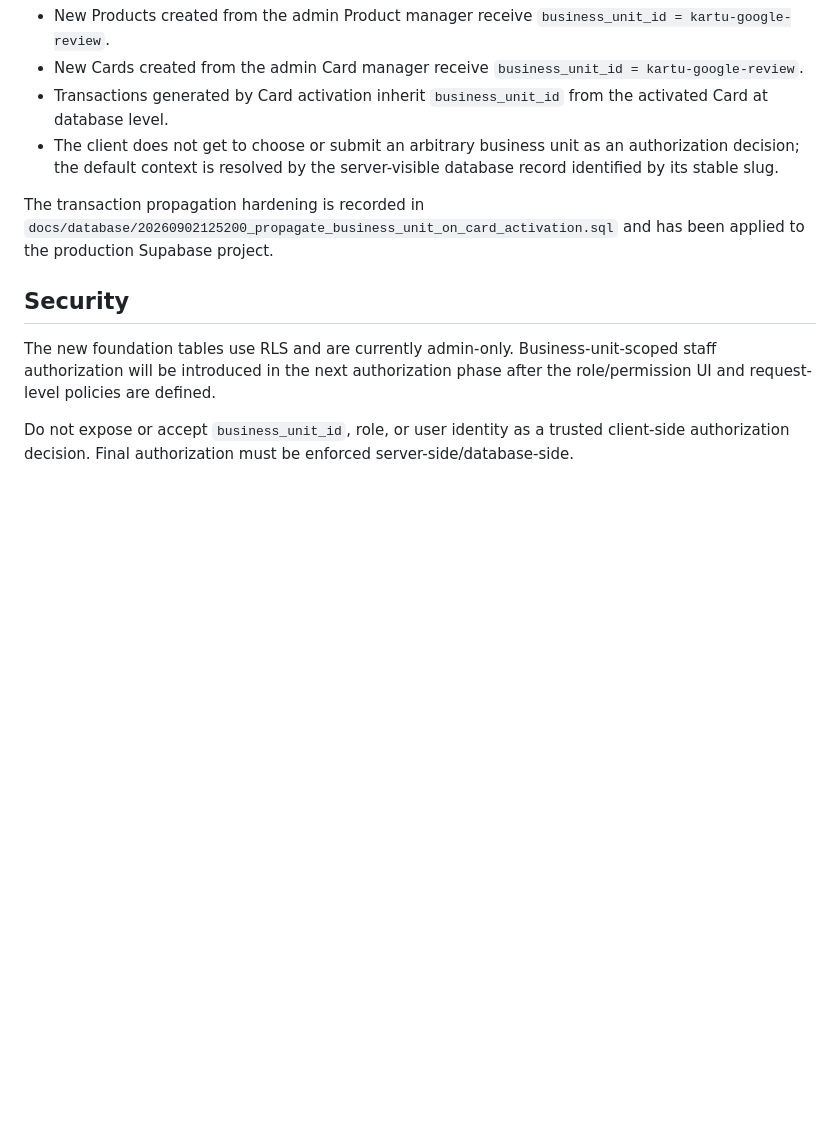
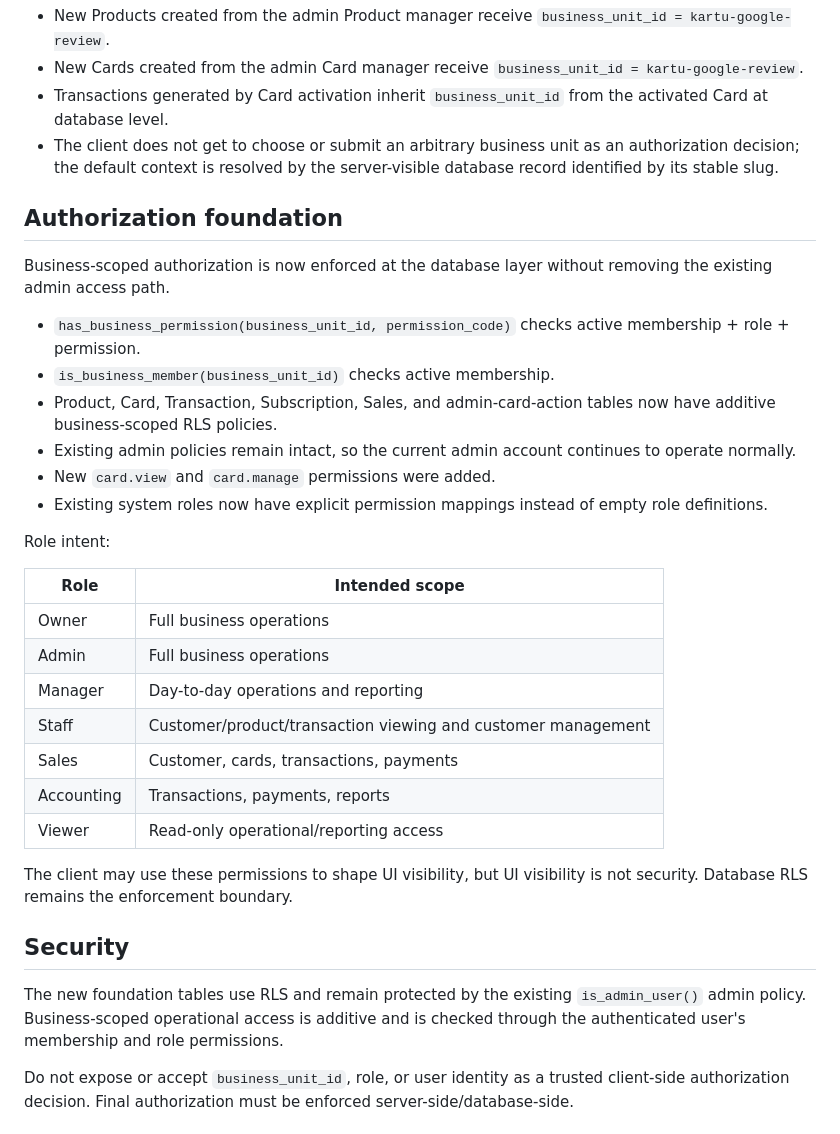
Before and after one commit to aljavaterionity/aljava-activation, a Markdown page: docs/ALJAVA_BUSINESS_FOUNDATION.md, the part around the change. Drawn GitHub-style; blank space fills up the shorter version.

Commit message:
docs: document business scoped roles and RLS

```diff
--- a/docs/ALJAVA_BUSINESS_FOUNDATION.md
+++ b/docs/ALJAVA_BUSINESS_FOUNDATION.md
@@ -47,11 +47,34 @@ Until scoped business switching and authorization are introduced, the existing a
 - Transactions generated by Card activation inherit `business_unit_id` from the activated Card at database level.
 - The client does not get to choose or submit an arbitrary business unit as an authorization decision; the default context is resolved by the server-visible database record identified by its stable slug.
 
-The transaction propagation hardening is recorded in `docs/database/20260902125200_propagate_business_unit_on_card_activation.sql` and has been applied to the production Supabase project.
+## Authorization foundation
+
+Business-scoped authorization is now enforced at the database layer without removing the existing admin access path.
+
+- `has_business_permission(business_unit_id, permission_code)` checks active membership + role + permission.
+- `is_business_member(business_unit_id)` checks active membership.
+- Product, Card, Transaction, Subscription, Sales, and admin-card-action tables now have additive business-scoped RLS policies.
+- Existing admin policies remain intact, so the current admin account continues to operate normally.
+- New `card.view` and `card.manage` permissions were added.
+- Existing system roles now have explicit permission mappings instead of empty role definitions.
+
+Role intent:
+
+| Role | Intended scope |
+|---|---|
+| Owner | Full business operations |
+| Admin | Full business operations |
+| Manager | Day-to-day operations and reporting |
+| Staff | Customer/product/transaction viewing and customer management |
+| Sales | Customer, cards, transactions, payments |
+| Accounting | Transactions, payments, reports |
+| Viewer | Read-only operational/reporting access |
+
+The client may use these permissions to shape UI visibility, but UI visibility is not security. Database RLS remains the enforcement boundary.
 
 ## Security
 
-The new foundation tables use RLS and are currently admin-only. Business-unit-scoped staff authorization will be introduced in the next authorization phase after the role/permission UI and request-level policies are defined.
+The new foundation tables use RLS and remain protected by the existing `is_admin_user()` admin policy. Business-scoped operational access is additive and is checked through the authenticated user's membership and role permissions.
 
 Do not expose or accept `business_unit_id`, role, or user identity as a trusted client-side authorization decision. Final authorization must be enforced server-side/database-side.
 
```
